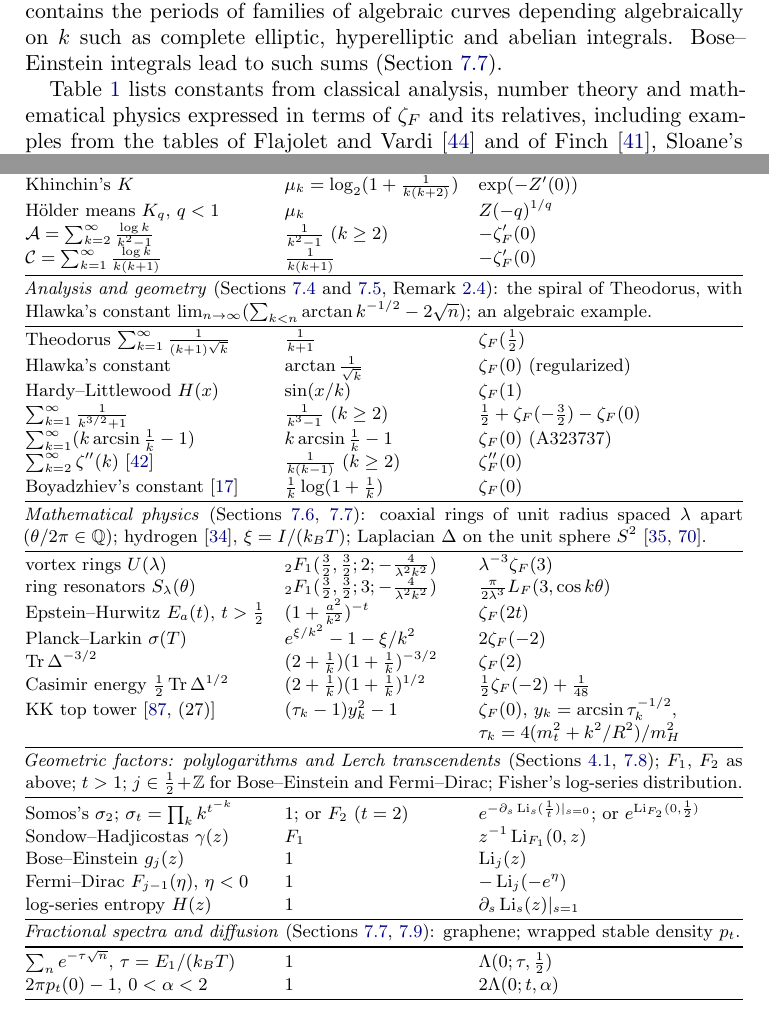
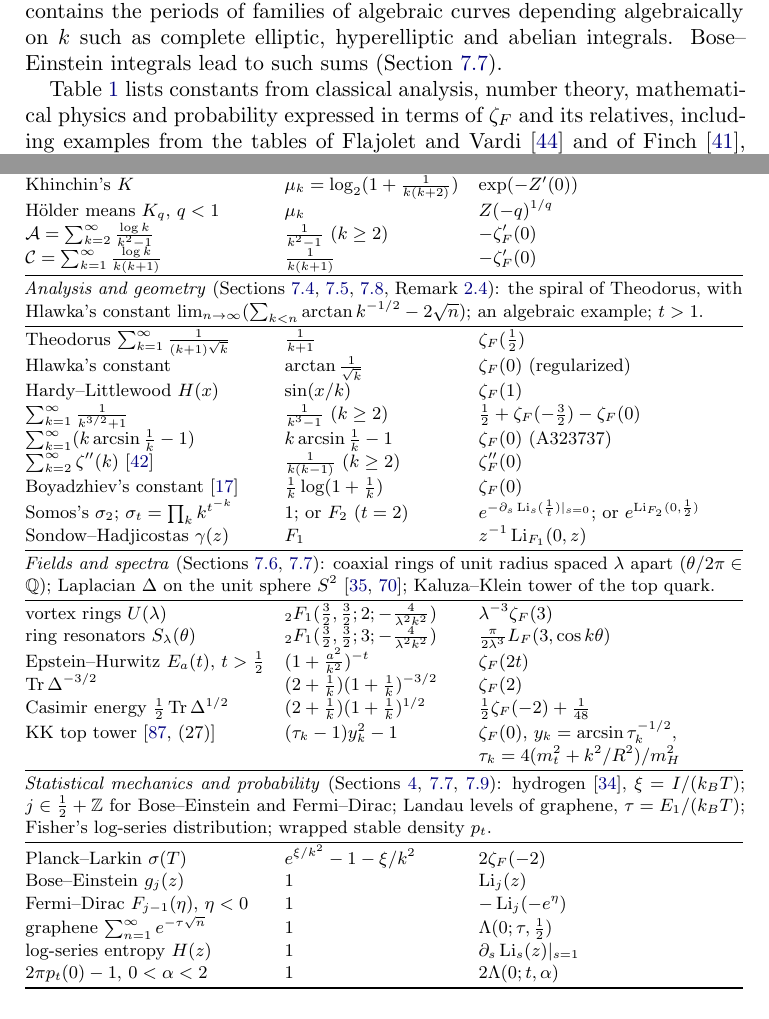
Before and after one commit to fredrik-johansson/holonomic-sums, a LaTeX paper (paper/zetaF.tex): two parts of pages 5 and 6 of 96, joined at a grey line, cut so that both start at the same text. Compiled offline with pdfLaTeX.

Commit message:
Table 1: five groups; Somos and Sondow-Hadjicostas under analysis, physics split into fields and spectra / statistical mechanics and probability
Co-Authored-By: Claude Opus 5.5 <noreply@anthropic.com>
Claude-Session: https://claude.ai/code/session_01Gbwv6wyEkDoBEF29veTx2R

```diff
--- a/paper/zetaF.tex
+++ b/paper/zetaF.tex
@@ -256,7 +256,7 @@ also closed under integration, and contains the periods of
 families of algebraic curves depending algebraically on $k$ such as complete elliptic, hyperelliptic and abelian integrals.
 Bose--Einstein integrals lead to such sums (Section~\ref{sec:physics}).
 
-Table~\ref{tab:constants} lists constants from classical analysis, number theory and mathematical physics expressed in terms of $\zeta_F$ and its relatives, including examples from the tables of Flajolet and Vardi~\cite{FV96} and of Finch~\cite{Fin03},
+Table~\ref{tab:constants} lists constants from classical analysis, number theory, mathematical physics and probability expressed in terms of $\zeta_F$ and its relatives, including examples from the tables of Flajolet and Vardi~\cite{FV96} and of Finch~\cite{Fin03},
 Sloane's OEIS~\cite{OEIS}, and other sources. By Theorem~B and Claim~C, all of them can be computed in
 $p^{3/2+o(1)}$ bit operations at algebraic values of their parameters.
 
@@ -289,9 +289,9 @@ H\"older means $K_q$, $q<1$ & $\mu_k$ & $Z(-q)^{1/q}$ \\
 $\mathcal A = \sum_{k=2}^{\infty}\frac{\log k}{k^2-1}$ & $\frac1{k^2-1}$ ($k\ge2$) & $-\zeta_F'(0)$ \\
 $\mathcal C = \sum_{k=1}^{\infty}\frac{\log k}{k(k+1)}$ & $\frac{1}{k(k+1)}$ & $-\zeta_F'(0)$ \\
 \midrule
-\multicolumn{3}{@{}p{\textwidth}@{}}{\emph{Analysis and geometry} (Sections~\ref{sec:theodorus} and~\ref{sec:HL},
+\multicolumn{3}{@{}p{\textwidth}@{}}{\emph{Analysis and geometry} (Sections~\ref{sec:theodorus}, \ref{sec:HL}, \ref{sec:somos},
 Remark~\ref{rem:puiseux}): the spiral of Theodorus, with Hlawka's constant
-$\lim_{n\to\infty}(\sum_{k<n}\arctan k^{-1/2} - 2\sqrt n)$; an algebraic example.} \\
+$\lim_{n\to\infty}(\sum_{k<n}\arctan k^{-1/2} - 2\sqrt n)$; an algebraic example; $t > 1$.} \\
 \midrule
 Theodorus $\sum_{k=1}^{\infty}\frac{1}{(k+1)\sqrt k}$ & $\frac1{k+1}$ & $\zeta_F(\frac12)$ \\
 Hlawka's constant & $\arctan\frac1{\sqrt k}$ & $\zeta_F(0)$ (regularized) \\
@@ -300,33 +300,30 @@ $\sum_{k=1}^{\infty}\frac{1}{k^{3/2}+1}$ & $\frac1{k^3-1}$ ($k\ge2$) & $\frac12+
 $\sum_{k=1}^{\infty}(k\arcsin\frac1k - 1)$ & $k\arcsin\frac1k - 1$ & $\zeta_F(0)$ (A323737) \\
 $\sum_{k=2}^{\infty}\zeta''(k)$ \cite{Fin18} & $\frac1{k(k-1)}$ ($k\ge2$) & $\zeta_F''(0)$ \\
 Boyadzhiev's constant \cite{Boy19} & $\frac1k\log(1+\frac1k)$ & $\zeta_F(0)$ \\
+Somos's $\sigma_2$; $\sigma_t = \prod_kk^{t^{-k}}$ & $1$; or $F_2$ ($t = 2$) & $e^{-\partial_s\Li_s(\frac1t)|_{s=0}}$; or $e^{\Li_{F_2}(0,\frac12)}$ \\
+Sondow--Hadjicostas $\gamma(z)$ & $F_1$ & $z^{-1}\Li_{F_1}(0,z)$ \\
 \midrule
-\multicolumn{3}{@{}p{\textwidth}@{}}{\emph{Mathematical physics} (Sections~\ref{sec:vortex}, \ref{sec:physics}):
-coaxial rings of unit radius spaced $\lambda$ apart ($\theta/2\pi \in \QQ$);
-hydrogen \cite{EKR11}, $\xi = I/(k_BT)$; Laplacian $\Delta$ on the unit sphere $S^2$ \cite{Eli95,Kir02}.} \\
+\multicolumn{3}{@{}p{\textwidth}@{}}{\emph{Fields and spectra} (Sections~\ref{sec:vortex}, \ref{sec:physics}):
+coaxial rings of unit radius spaced $\lambda$ apart ($\theta/2\pi \in \QQ$); Laplacian $\Delta$ on the unit sphere $S^2$
+\cite{Eli95,Kir02}; Kaluza--Klein tower of the top quark.} \\
 \midrule
 vortex rings $U(\lambda)$ & ${}_2F_1(\frac32,\frac32;2;-\frac{4}{\lambda^2k^2})$ & $\lambda^{-3}\zeta_F(3)$ \\
 ring resonators $S_\lambda(\theta)$ & ${}_2F_1(\frac32,\frac32;3;-\frac{4}{\lambda^2k^2})$ & $\frac{\pi}{2\lambda^3}L_F(3,\cos k\theta)$ \\
 Epstein--Hurwitz $E_a(t)$, $t > \frac12$ & $(1+\frac{a^2}{k^2})^{-t}$ & $\zeta_F(2t)$ \\
-Planck--Larkin $\sigma(T)$ & $e^{\xi/k^2} - 1 - \xi/k^2$ & $2\zeta_F(-2)$ \\
 $\operatorname{Tr}\Delta^{-3/2}$ & $(2+\frac1k)(1+\frac1k)^{-3/2}$ & $\zeta_F(2)$ \\
 Casimir energy $\frac12\operatorname{Tr}\Delta^{1/2}$ & $(2+\frac1k)(1+\frac1k)^{1/2}$ & $\frac12\zeta_F(-2) + \frac1{48}$ \\
 KK top tower \cite[(27)]{Pet02} & $(\tau_k - 1)y_k^2 - 1$ & $\zeta_F(0)$, $y_k = \arcsin\tau_k^{-1/2}$, \\
  & & $\tau_k = 4(m_t^2 + k^2/R^2)/m_H^2$ \\
 \midrule
-\multicolumn{3}{@{}p{\textwidth}@{}}{\emph{Geometric factors: polylogarithms and Lerch transcendents} (Sections~\ref{sec:geometric},
-\ref{sec:somos}); $F_1$, $F_2$ as above;
-$t > 1$; $j \in \frac12 + \ZZ$ for Bose--Einstein and Fermi--Dirac; Fisher's log-series distribution.} \\
+\multicolumn{3}{@{}p{\textwidth}@{}}{\emph{Statistical mechanics and probability} (Sections~\ref{sec:beyond}, \ref{sec:physics},
+\ref{sec:expsqrt}): hydrogen \cite{EKR11}, $\xi = I/(k_BT)$; $j \in \frac12 + \ZZ$ for Bose--Einstein and Fermi--Dirac;
+Landau levels of graphene, $\tau = E_1/(k_BT)$; Fisher's log-series distribution; wrapped stable density $p_t$.} \\
 \midrule
-Somos's $\sigma_2$; $\sigma_t = \prod_kk^{t^{-k}}$ & $1$; or $F_2$ ($t = 2$) & $e^{-\partial_s\Li_s(\frac1t)|_{s=0}}$; or $e^{\Li_{F_2}(0,\frac12)}$ \\
-Sondow--Hadjicostas $\gamma(z)$ & $F_1$ & $z^{-1}\Li_{F_1}(0,z)$ \\
+Planck--Larkin $\sigma(T)$ & $e^{\xi/k^2} - 1 - \xi/k^2$ & $2\zeta_F(-2)$ \\
 Bose--Einstein $g_{j}(z)$ & $1$ & $\Li_j(z)$ \\
 Fermi--Dirac $F_{j-1}(\eta)$, $\eta < 0$ & $1$ & $-\Li_j(-e^\eta)$ \\
+graphene $\sum_{n=1}^{\infty}e^{-\tau\sqrt n}$ & $1$ & $\Lambda(0;\tau,\frac12)$ \\
 log-series entropy $H(z)$ & $1$ & $\partial_s\Li_s(z)|_{s=1}$ \\
-\midrule
-\multicolumn{3}{@{}p{\textwidth}@{}}{\emph{Fractional spectra and diffusion} (Sections~\ref{sec:physics}, \ref{sec:expsqrt}): graphene; wrapped stable density $p_t$.} \\
-\midrule
-$\sum_ne^{-\tau\sqrt n}$, $\tau = E_1/(k_BT)$ & $1$ & $\Lambda(0;\tau,\frac12)$ \\
 $2\pi p_t(0) - 1$, $0 < \alpha < 2$ & $1$ & $2\Lambda(0;t,\alpha)$ \\
 \bottomrule
 \end{tabular*}
```
Also changed, not shown: paper/zetaF.pdf.
